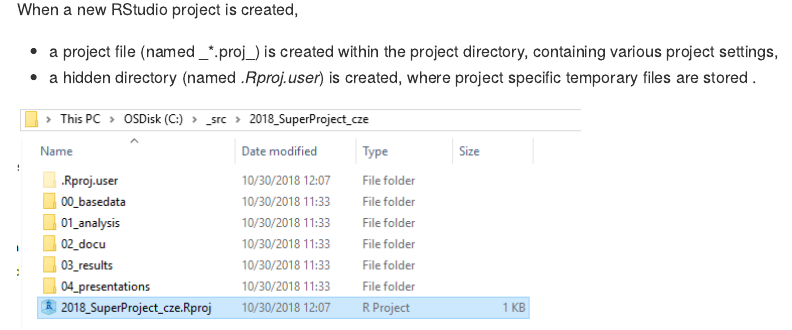
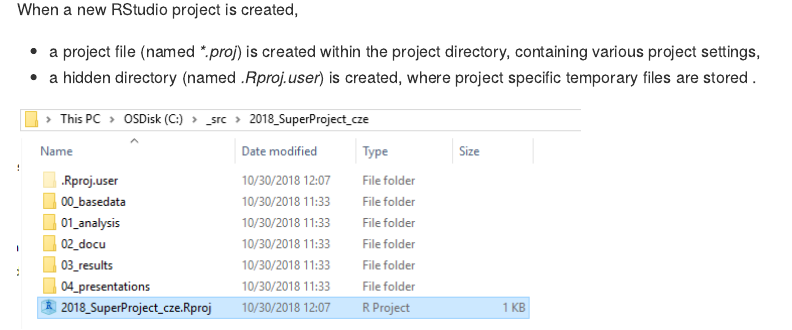
Before and after one commit to cstepper/projmaker, an R Markdown document (README.Rmd): the page in a window 1100 px wide, from 3950 px down. Rendered offline with R 4.5, knitr and Pandoc, with nearby package versions; long lines of code are wrapped.

Commit message:
rmd testing

```diff
--- a/README.Rmd
+++ b/README.Rmd
@@ -1,7 +1,8 @@
 ---
 output:
   # html_document
-  github_document
+  github_document:
+    html_preview: TRUE
 ---
 
 [//]: # (README.md is generated from README.Rmd. Please edit that file)
@@ -90,7 +91,7 @@
 
 When a new RStudio project is created,
 
-* a project file (named _*.proj_) is created within the project directory, containing various project settings,
+* a project file (named _\*.proj_) is created within the project directory, containing various project settings,
 * a hidden directory (named _.Rproj.user_) is created, where project specific temporary files are stored .
 
 ![](figures/proj_4.png)
```
Also changed, not shown: README.md.
